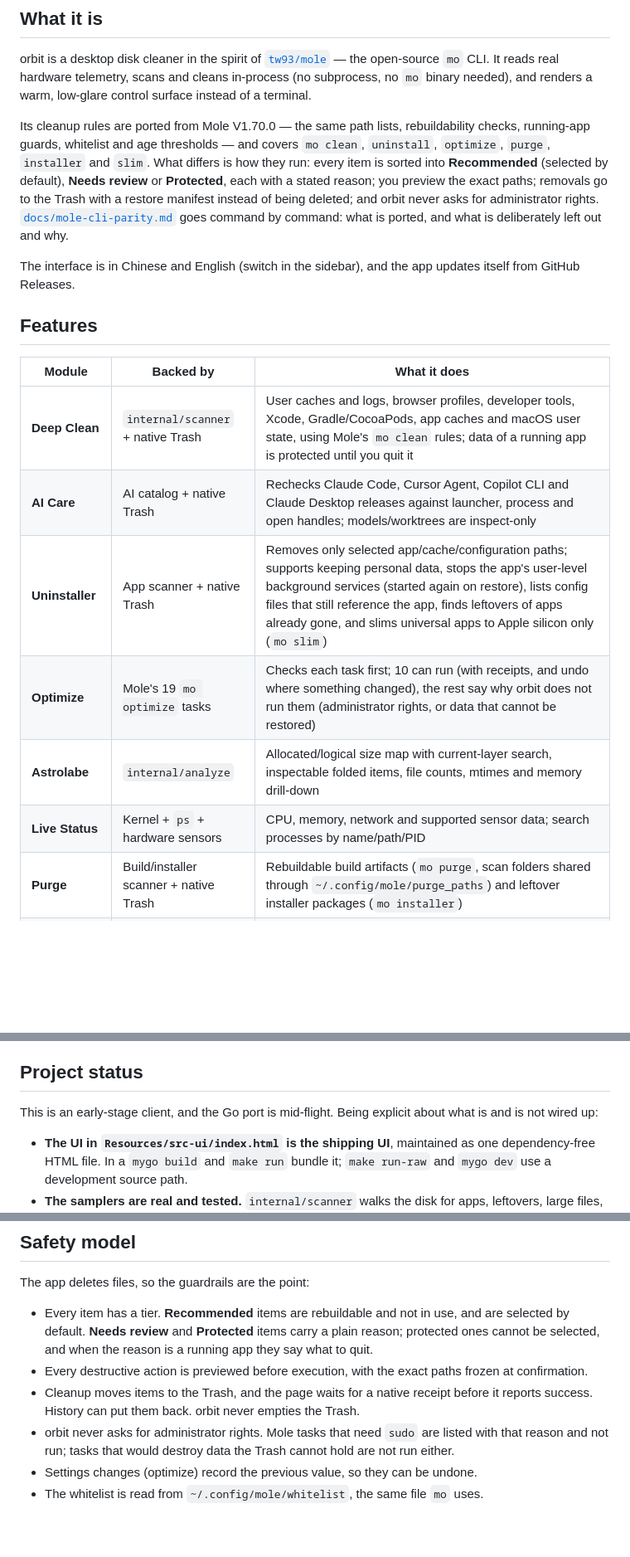
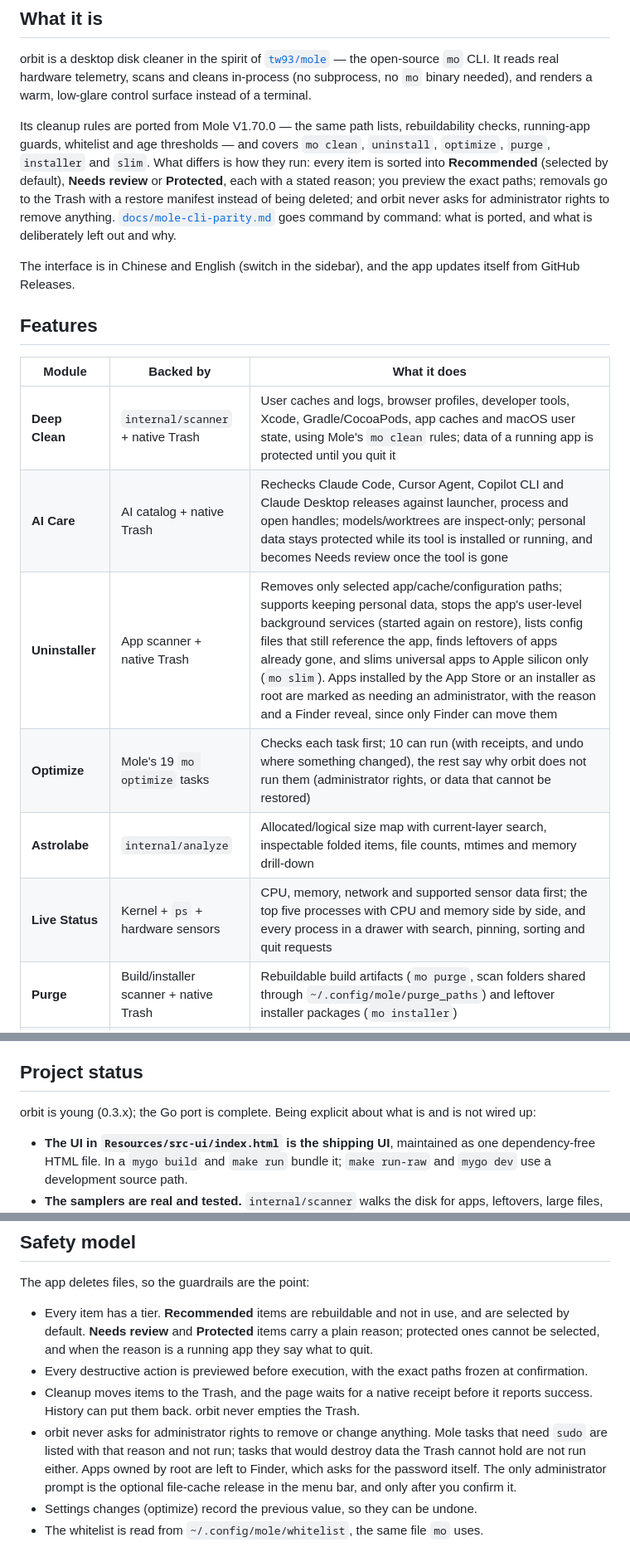
Before and after one commit to real-jacket/orbit, a Markdown page: README.md, 3 parts joined by grey strips. Shown at 83% size. GitHub-like rendering; blank space fills up the shorter version.

Commit message:
docs: README 更新为 0.3.1 的权限、状态监控与管理员权限说明
Co-Authored-By: Claude Opus 5.5 <noreply@anthropic.com>

```diff
--- a/README.md
+++ b/README.md
@@ -32,7 +32,7 @@ guards, whitelist and age thresholds — and covers `mo clean`, `uninstall`, `op
 `installer` and `slim`. What differs is how they run: every item is sorted into **Recommended**
 (selected by default), **Needs review** or **Protected**, each with a stated reason; you preview the exact
 paths; removals go to the Trash with a restore manifest instead of being deleted; and orbit never asks for
-administrator rights. [`docs/mole-cli-parity.md`](docs/mole-cli-parity.md) goes command by command: what
+administrator rights to remove anything. [`docs/mole-cli-parity.md`](docs/mole-cli-parity.md) goes command by command: what
 is ported, and what is deliberately left out and why.
 
 The interface is in Chinese and English (switch in the sidebar), and the app updates itself from
@@ -43,11 +43,11 @@ GitHub Releases.
 | Module | Backed by | What it does |
 | --- | --- | --- |
 | **Deep Clean** | `internal/scanner` + native Trash | User caches and logs, browser profiles, developer tools, Xcode, Gradle/CocoaPods, app caches and macOS user state, using Mole's `mo clean` rules; data of a running app is protected until you quit it |
-| **AI Care** | AI catalog + native Trash | Rechecks Claude Code, Cursor Agent, Copilot CLI and Claude Desktop releases against launcher, process and open handles; models/worktrees are inspect-only |
-| **Uninstaller** | App scanner + native Trash | Removes only selected app/cache/configuration paths; supports keeping personal data, stops the app's user-level background services (started again on restore), lists config files that still reference the app, finds leftovers of apps already gone, and slims universal apps to Apple silicon only (`mo slim`) |
+| **AI Care** | AI catalog + native Trash | Rechecks Claude Code, Cursor Agent, Copilot CLI and Claude Desktop releases against launcher, process and open handles; models/worktrees are inspect-only; personal data stays protected while its tool is installed or running, and becomes Needs review once the tool is gone |
+| **Uninstaller** | App scanner + native Trash | Removes only selected app/cache/configuration paths; supports keeping personal data, stops the app's user-level background services (started again on restore), lists config files that still reference the app, finds leftovers of apps already gone, and slims universal apps to Apple silicon only (`mo slim`). Apps installed by the App Store or an installer as root are marked as needing an administrator, with the reason and a Finder reveal, since only Finder can move them |
 | **Optimize** | Mole's 19 `mo optimize` tasks | Checks each task first; 10 can run (with receipts, and undo where something changed), the rest say why orbit does not run them (administrator rights, or data that cannot be restored) |
 | **Astrolabe** | `internal/analyze` | Allocated/logical size map with current-layer search, inspectable folded items, file counts, mtimes and memory drill-down |
-| **Live Status** | Kernel + `ps` + hardware sensors | CPU, memory, network and supported sensor data; search processes by name/path/PID |
+| **Live Status** | Kernel + `ps` + hardware sensors | CPU, memory, network and supported sensor data first; the top five processes with CPU and memory side by side, and every process in a drawer with search, pinning, sorting and quit requests |
 | **Purge** | Build/installer scanner + native Trash | Rebuildable build artifacts (`mo purge`, scan folders shared through `~/.config/mole/purge_paths`) and leftover installer packages (`mo installer`) |
 | **History & Whitelist** | Native manifests + mole whitelist | Cleanup receipts, path restoration and protected-path management |
 
@@ -296,8 +296,7 @@ Three details worth knowing if you edit the renderer:
 
 ## Project status
 
-This is an early-stage client, and the Go port is mid-flight. Being explicit about what is and is not
-wired up:
+orbit is young (0.3.x); the Go port is complete. Being explicit about what is and is not wired up:
 
 - **The UI in `Resources/src-ui/index.html` is the shipping UI**, maintained as one dependency-free HTML file. In a
   `mygo build` and `make run` bundle it; `make run-raw` and `mygo dev` use a development source path.
@@ -346,8 +345,10 @@ The app deletes files, so the guardrails are the point:
 - Every destructive action is previewed before execution, with the exact paths frozen at confirmation.
 - Cleanup moves items to the Trash, and the page waits for a native receipt before it reports success.
   History can put them back. orbit never empties the Trash.
-- orbit never asks for administrator rights. Mole tasks that need `sudo` are listed with that reason
-  and not run; tasks that would destroy data the Trash cannot hold are not run either.
+- orbit never asks for administrator rights to remove or change anything. Mole tasks that need `sudo` are
+  listed with that reason and not run; tasks that would destroy data the Trash cannot hold are not run
+  either. Apps owned by root are left to Finder, which asks for the password itself. The only
+  administrator prompt is the optional file-cache release in the menu bar, and only after you confirm it.
 - Settings changes (optimize) record the previous value, so they can be undone.
 - The whitelist is read from `~/.config/mole/whitelist`, the same file `mo` uses.
 
```
Also changed, not shown: other parts of README.md (+4 -4 lines).
